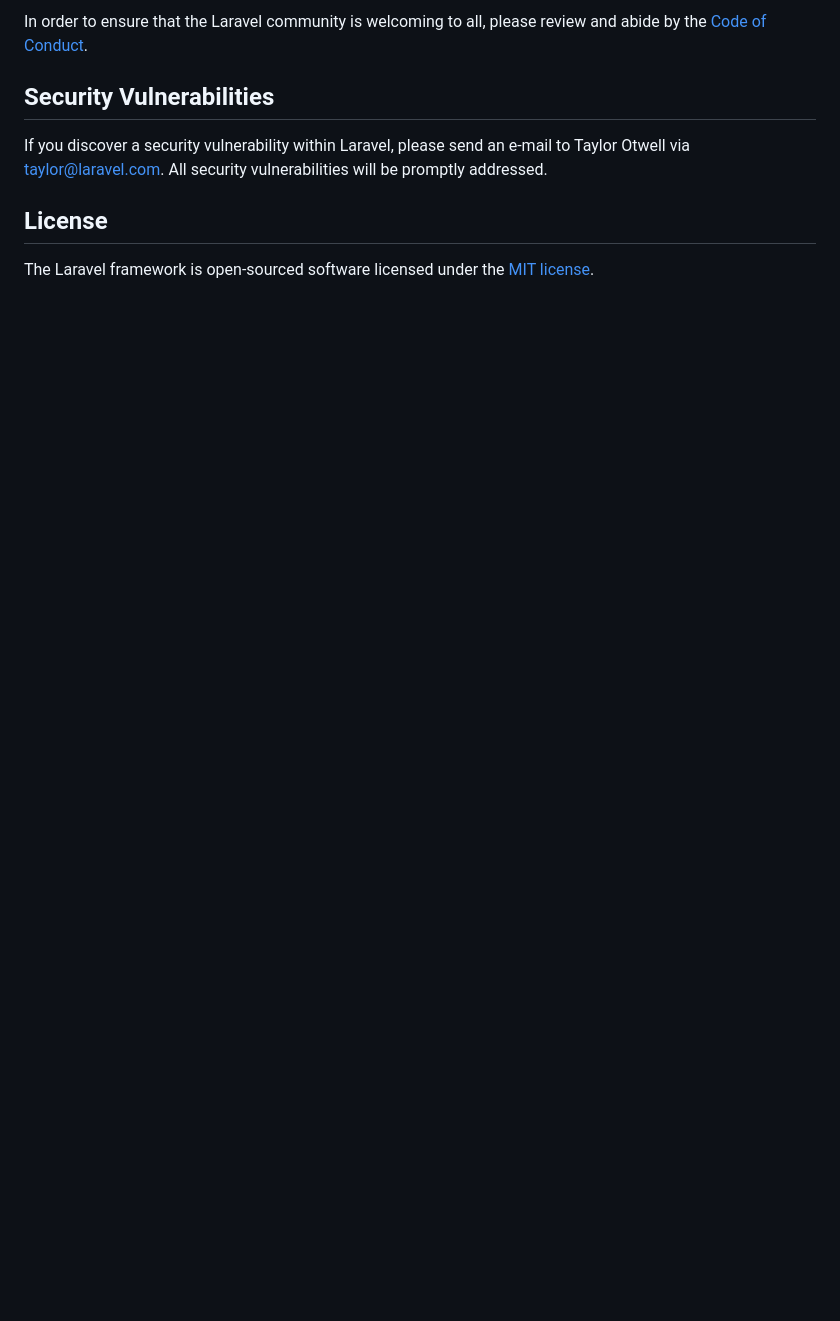
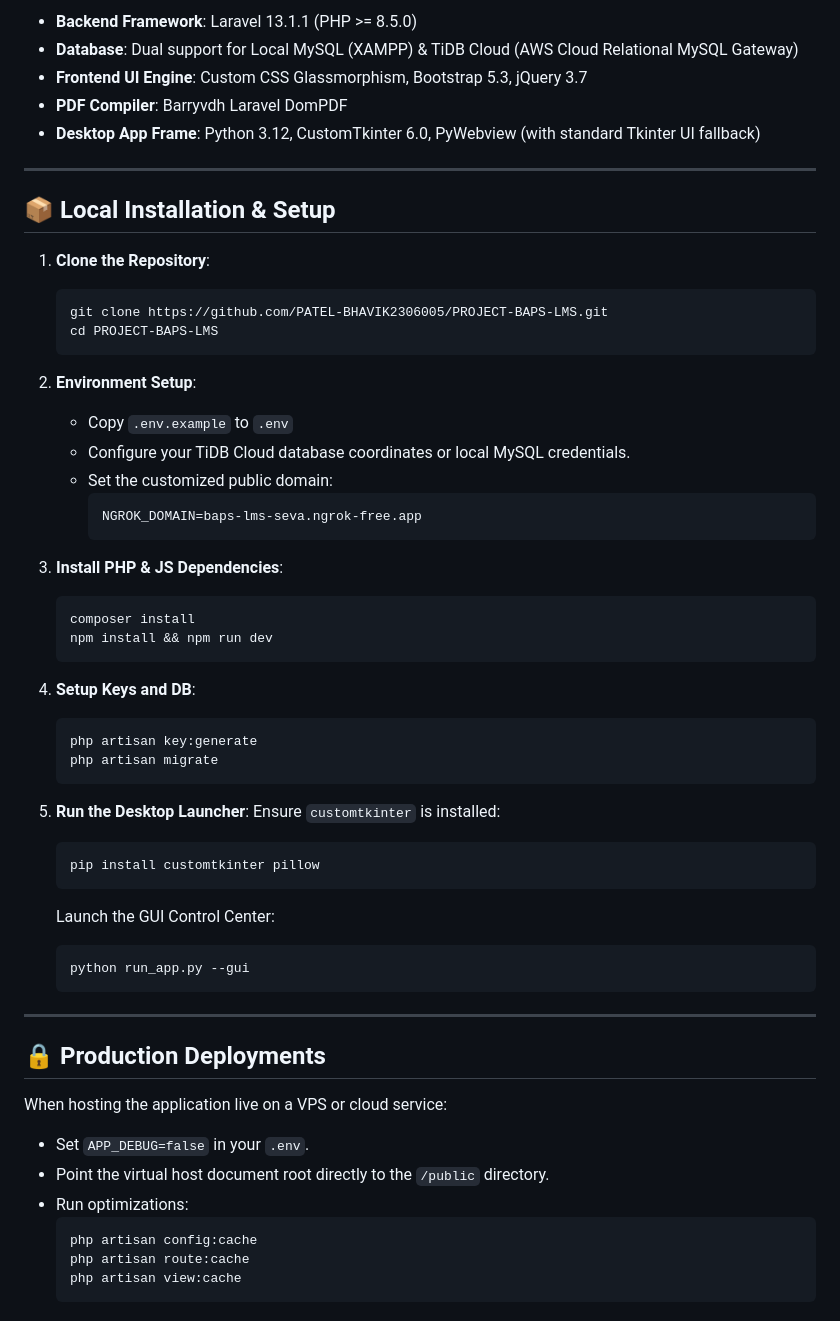
Before and after one commit to PATEL-BHAVIK2306005/PROJECT-BAPS-LMS, a Markdown page: README.md, the part around one of its changes. Drawn GitHub-style; blank space fills up the shorter version.

Commit message:
docs: write detailed, comprehensive project README

````diff
--- a/README.md
+++ b/README.md
@@ -49,10 +59,59 @@ Thank you for considering contributing to the Laravel framework! The contributio
 
-In order to ensure that the Laravel community is welcoming to all, please review and abide by the [Code of Conduct](https://laravel.com/docs/contributions#code-of-conduct).
+*   **Backend Framework**: Laravel 13.1.1 (PHP >= 8.5.0)
+*   **Database**: Dual support for Local MySQL (XAMPP) & TiDB Cloud (AWS Cloud Relational MySQL Gateway)
+*   **Frontend UI Engine**: Custom CSS Glassmorphism, Bootstrap 5.3, jQuery 3.7
+*   **PDF Compiler**: Barryvdh Laravel DomPDF
+*   **Desktop App Frame**: Python 3.12, CustomTkinter 6.0, PyWebview (with standard Tkinter UI fallback)
 
-## Security Vulnerabilities
+---
 
-If you discover a security vulnerability within Laravel, please send an e-mail to Taylor Otwell via [taylor@laravel.com](mailto:taylor@laravel.com). All security vulnerabilities will be promptly addressed.
+## 📦 Local Installation & Setup
 
-## License
+1.  **Clone the Repository**:
+    ```bash
+    git clone https://github.com/PATEL-BHAVIK2306005/PROJECT-BAPS-LMS.git
+    cd PROJECT-BAPS-LMS
+    ```
 
-The Laravel framework is open-sourced software licensed under the [MIT license](https://opensource.org/licenses/MIT).
+2.  **Environment Setup**:
+    - Copy `.env.example` to `.env`
+    - Configure your TiDB Cloud database coordinates or local MySQL credentials.
+    - Set the customized public domain:
+      ```ini
+      NGROK_DOMAIN=baps-lms-seva.ngrok-free.app
+      ```
+
+3.  **Install PHP & JS Dependencies**:
+    ```bash
+    composer install
+    npm install && npm run dev
+    ```
+
+4.  **Setup Keys and DB**:
+    ```bash
+    php artisan key:generate
+    php artisan migrate
+    ```
+
+5.  **Run the Desktop Launcher**:
+    Ensure `customtkinter` is installed:
+    ```bash
+    pip install customtkinter pillow
+    ```
+    Launch the GUI Control Center:
+    ```bash
+    python run_app.py --gui
+    ```
+
+---
+
+## 🔒 Production Deployments
+When hosting the application live on a VPS or cloud service:
+- Set `APP_DEBUG=false` in your `.env`.
+- Point the virtual host document root directly to the `/public` directory.
+- Run optimizations:
+  ```bash
+  php artisan config:cache
+  php artisan route:cache
+  php artisan view:cache
+  ```
````
Also changed, not shown: other parts of README.md (+41 -31 lines).
